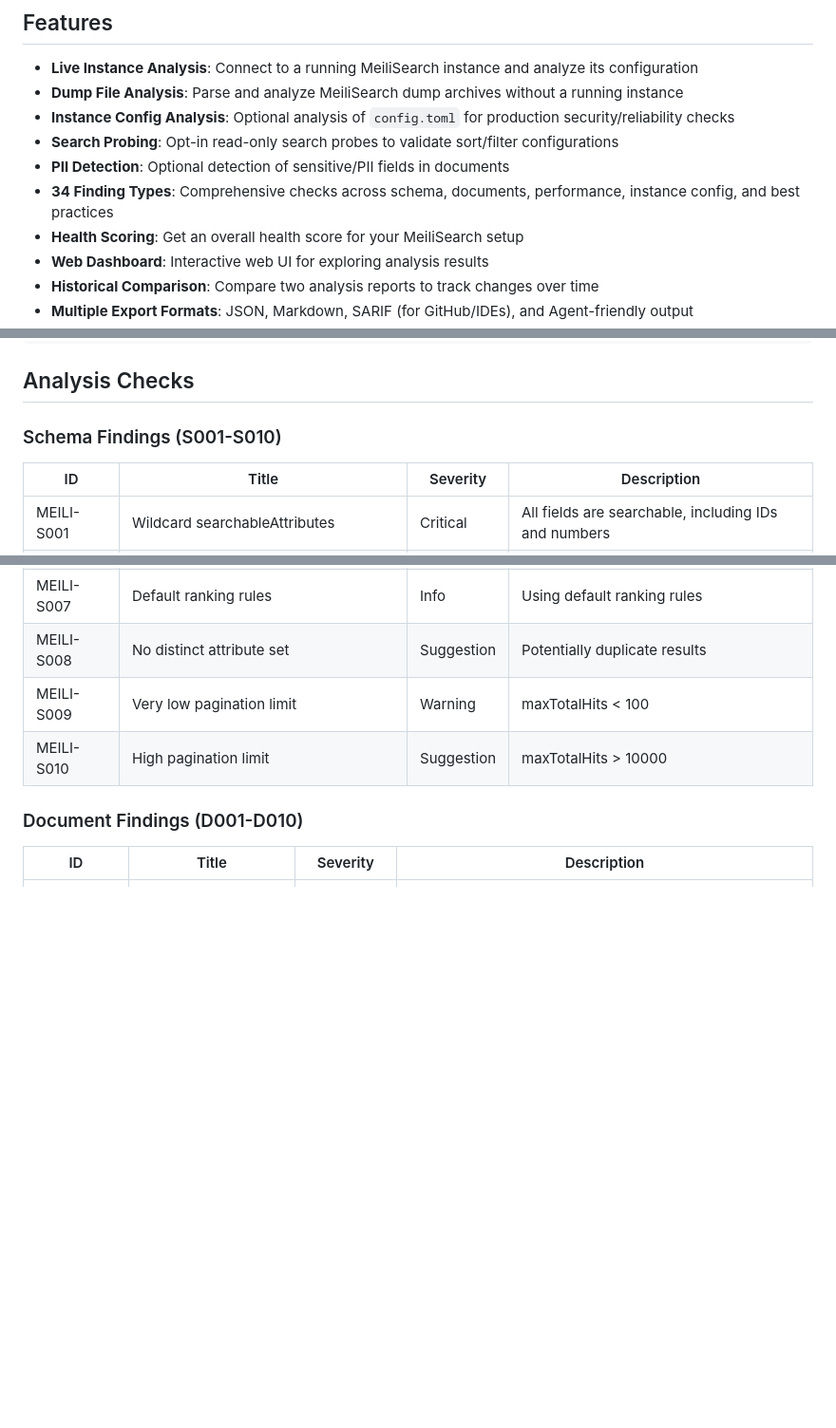
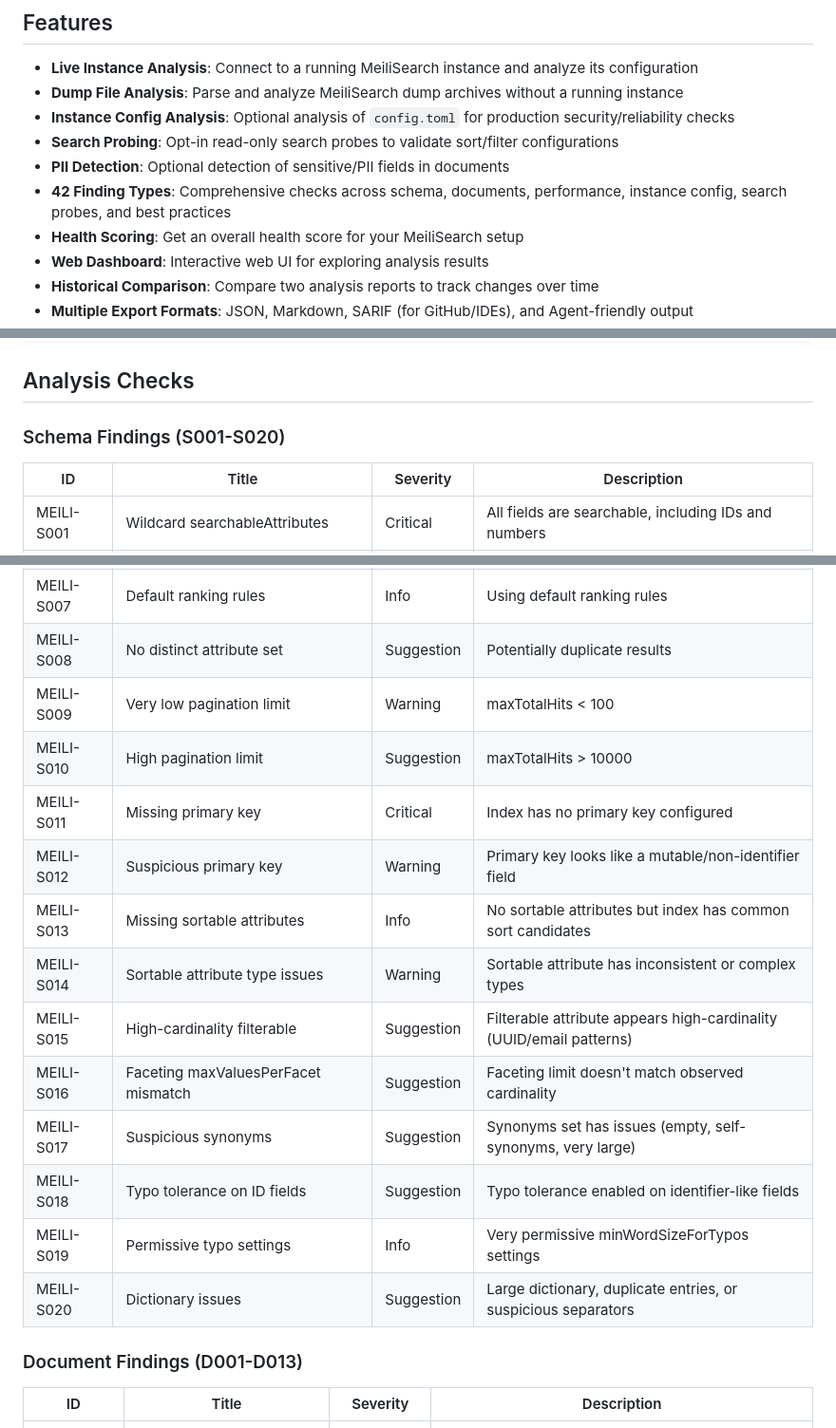
Before and after one commit to asabla/meiliscan, a Markdown page: README.md, 3 parts joined by grey strips. Shown at 95% size. Rendered like a GitHub page; blank space fills up the shorter version.

Commit message:
Update README with S011-S020, P007-P010, and D011-D013 findings documentation

```diff
--- a/README.md
+++ b/README.md
@@ -11,7 +11,7 @@ A comprehensive tool for analyzing MeiliSearch instances and dump files to ident
 - **Instance Config Analysis**: Optional analysis of `config.toml` for production security/reliability checks
 - **Search Probing**: Opt-in read-only search probes to validate sort/filter configurations
 - **PII Detection**: Optional detection of sensitive/PII fields in documents
-- **34 Finding Types**: Comprehensive checks across schema, documents, performance, instance config, and best practices
+- **42 Finding Types**: Comprehensive checks across schema, documents, performance, instance config, search probes, and best practices
 - **Health Scoring**: Get an overall health score for your MeiliSearch setup
 - **Web Dashboard**: Interactive web UI for exploring analysis results
 - **Historical Comparison**: Compare two analysis reports to track changes over time
@@ -156,7 +156,7 @@ Use --output to save the full report to a file.
 
 ## Analysis Checks
 
-### Schema Findings (S001-S010)
+### Schema Findings (S001-S020)
 
 | ID | Title | Severity | Description |
 |----|-------|----------|-------------|
@@ -170,8 +170,18 @@ Use --output to save the full report to a file.
 | MEILI-S008 | No distinct attribute set | Suggestion | Potentially duplicate results |
 | MEILI-S009 | Very low pagination limit | Warning | maxTotalHits < 100 |
 | MEILI-S010 | High pagination limit | Suggestion | maxTotalHits > 10000 |
+| MEILI-S011 | Missing primary key | Critical | Index has no primary key configured |
+| MEILI-S012 | Suspicious primary key | Warning | Primary key looks like a mutable/non-identifier field |
+| MEILI-S013 | Missing sortable attributes | Info | No sortable attributes but index has common sort candidates |
+| MEILI-S014 | Sortable attribute type issues | Warning | Sortable attribute has inconsistent or complex types |
+| MEILI-S015 | High-cardinality filterable | Suggestion | Filterable attribute appears high-cardinality (UUID/email patterns) |
+| MEILI-S016 | Faceting maxValuesPerFacet mismatch | Suggestion | Faceting limit doesn't match observed cardinality |
+| MEILI-S017 | Suspicious synonyms | Suggestion | Synonyms set has issues (empty, self-synonyms, very large) |
+| MEILI-S018 | Typo tolerance on ID fields | Suggestion | Typo tolerance enabled on identifier-like fields |
+| MEILI-S019 | Permissive typo settings | Info | Very permissive minWordSizeForTypos settings |
+| MEILI-S020 | Dictionary issues | Suggestion | Large dictionary, duplicate entries, or suspicious separators |
 
-### Document Findings (D001-D010)
+### Document Findings (D001-D013)
 
 | ID | Title | Severity | Description |
 |----|-------|----------|-------------|
```
Also changed, not shown: other parts of README.md (+8 -1 lines).
